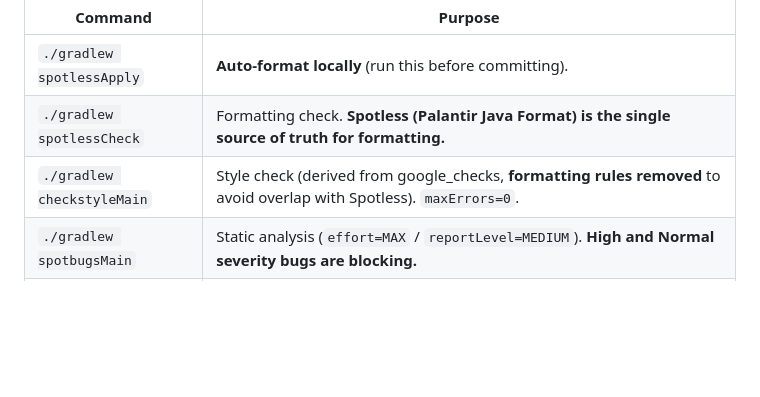
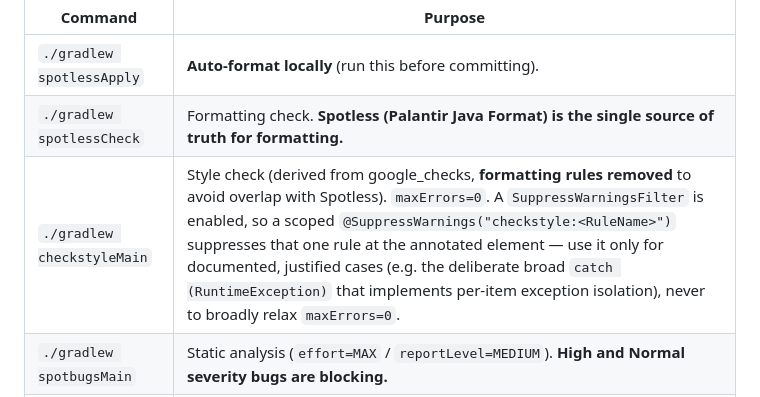
Before and after one commit to BIBIOTA/campaign-reach-system, a Markdown page: CLAUDE.md, the part around the change. Rendered like a GitHub page; blank space fills up the shorter version.

Commit message:
docs: document scoped checkstyle SuppressWarningsFilter policy (task 5.2 review)
Co-Authored-By: Claude Opus 4.8 <noreply@anthropic.com>

```diff
--- a/CLAUDE.md
+++ b/CLAUDE.md
@@ -41,7 +41,7 @@ All checks are centrally configured and applied to each module via the buildSrc
 | --- | --- |
 | `./gradlew spotlessApply` | **Auto-format locally** (run this before committing). |
 | `./gradlew spotlessCheck` | Formatting check. **Spotless (Palantir Java Format) is the single source of truth for formatting.** |
-| `./gradlew checkstyleMain` | Style check (derived from google_checks, **formatting rules removed** to avoid overlap with Spotless). `maxErrors=0`. |
+| `./gradlew checkstyleMain` | Style check (derived from google_checks, **formatting rules removed** to avoid overlap with Spotless). `maxErrors=0`. A `SuppressWarningsFilter` is enabled, so a scoped `@SuppressWarnings("checkstyle:<RuleName>")` suppresses that one rule at the annotated element — use it only for documented, justified cases (e.g. the deliberate broad `catch (RuntimeException)` that implements per-item exception isolation), never to broadly relax `maxErrors=0`. |
 | `./gradlew spotbugsMain` | Static analysis (`effort=MAX` / `reportLevel=MEDIUM`). **High and Normal severity bugs are blocking.** |
 | `./gradlew test` | Unit tests + **ArchUnit** boundary guards + **Testcontainers** integration tests. |
 | `./gradlew check` | **Aggregate gate**: all of the above + JaCoCo coverage verification (`jacocoTestCoverageVerification`). |
```
